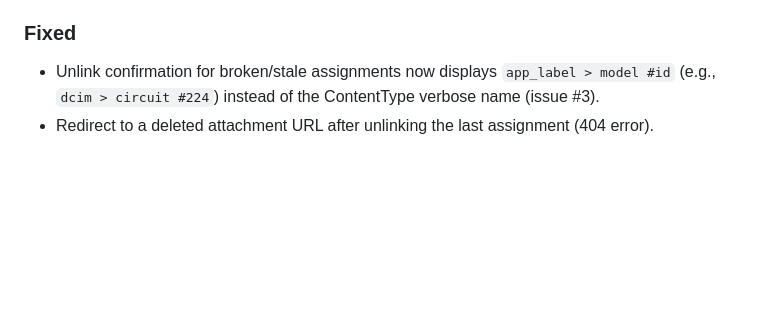
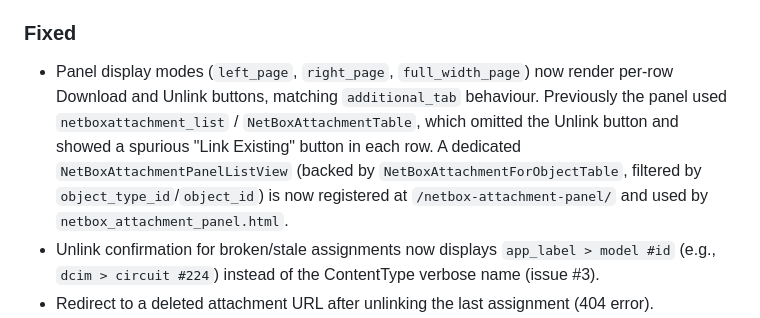
Before and after one commit to Kani999/netbox-attachments, a Markdown page: CHANGELOG.md, the part around the change. Drawn GitHub-style; blank space fills up the shorter version.

```diff
--- a/CHANGELOG.md
+++ b/CHANGELOG.md
@@ -41,6 +41,7 @@ and this project follows [Semantic Versioning](https://semver.org/spec/v2.0.0.ht
 
 ### Fixed
 
+- Panel display modes (`left_page`, `right_page`, `full_width_page`) now render per-row Download and Unlink buttons, matching `additional_tab` behaviour. Previously the panel used `netboxattachment_list` / `NetBoxAttachmentTable`, which omitted the Unlink button and showed a spurious "Link Existing" button in each row. A dedicated `NetBoxAttachmentPanelListView` (backed by `NetBoxAttachmentForObjectTable`, filtered by `object_type_id`/`object_id`) is now registered at `/netbox-attachment-panel/` and used by `netbox_attachment_panel.html`.
 - Unlink confirmation for broken/stale assignments now displays `app_label > model #id` (e.g., `dcim > circuit #224`) instead of the ContentType verbose name (issue #3).
 - Redirect to a deleted attachment URL after unlinking the last assignment (404 error).
 - Filter form boolean fields use `BooleanField` with an explicit `Select` widget instead of `NullBooleanField`.
```
Also changed, not shown: docs/usage.md (+6 -0 lines).
